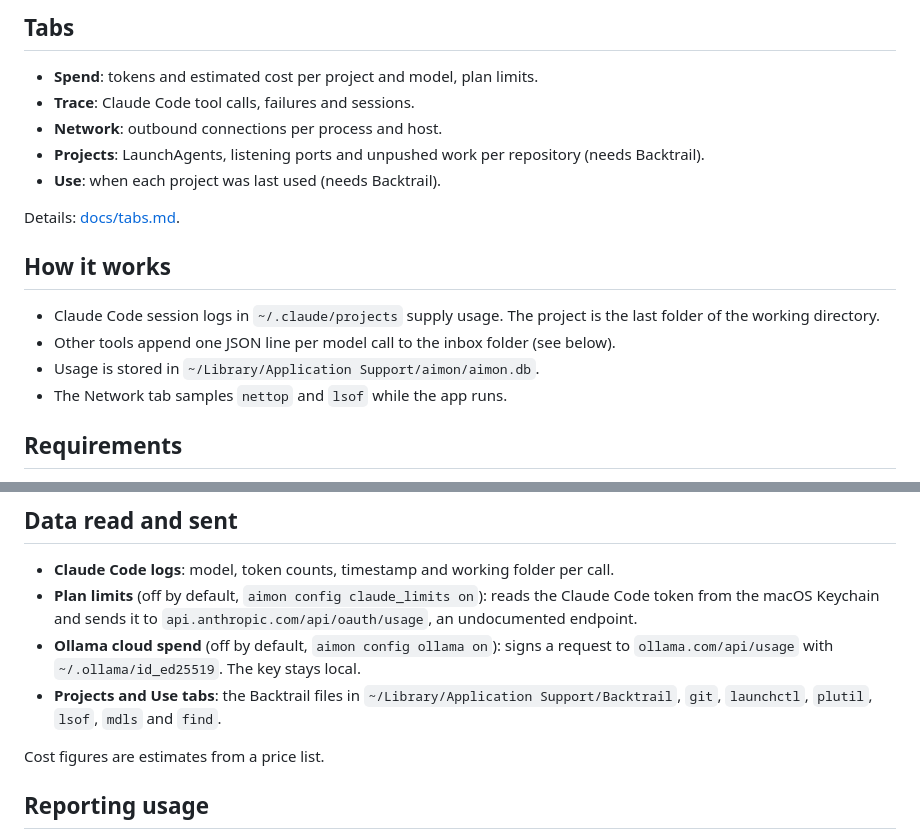
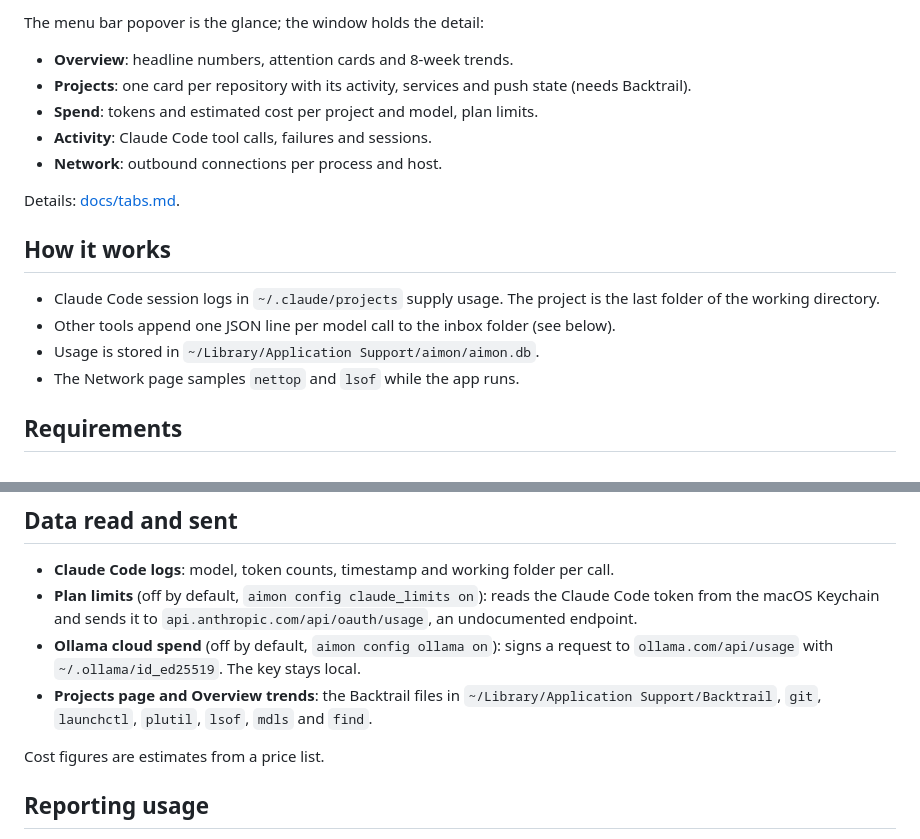
Before and after one commit to touhi99/aimon, a Markdown page: README.md, 2 parts joined by grey strips. Rendered like a GitHub page.

Commit message:
Update README, docs and screenshots for the menu bar and window layout
Co-Authored-By: Claude Opus 5.5 <noreply@anthropic.com>

```diff
--- a/README.md
+++ b/README.md
@@ -10,12 +10,12 @@ A macOS menu bar app that shows model usage and cost, Claude Code sessions and t
 </p>
 
-## Tabs
+The menu bar popover is the glance; the window holds the detail:
 
+- **Overview**: headline numbers, attention cards and 8-week trends.
+- **Projects**: one card per repository with its activity, services and push state (needs Backtrail).
 - **Spend**: tokens and estimated cost per project and model, plan limits.
-- **Trace**: Claude Code tool calls, failures and sessions.
+- **Activity**: Claude Code tool calls, failures and sessions.
 - **Network**: outbound connections per process and host.
-- **Projects**: LaunchAgents, listening ports and unpushed work per repository (needs Backtrail).
-- **Use**: when each project was last used (needs Backtrail).
 
 Details: [docs/tabs.md](docs/tabs.md).
 
@@ -24,7 +24,7 @@ Details: [docs/tabs.md](docs/tabs.md).
 - Claude Code session logs in `~/.claude/projects` supply usage. The project is the last folder of the working directory.
 - Other tools append one JSON line per model call to the inbox folder (see below).
 - Usage is stored in `~/Library/Application Support/aimon/aimon.db`.
-- The Network tab samples `nettop` and `lsof` while the app runs.
+- The Network page samples `nettop` and `lsof` while the app runs.
 
 ## Requirements
 
@@ -48,7 +48,7 @@ cd aimon
 - **Claude Code logs**: model, token counts, timestamp and working folder per call.
 - **Plan limits** (off by default, `aimon config claude_limits on`): reads the Claude Code token from the macOS Keychain and sends it to `api.anthropic.com/api/oauth/usage`, an undocumented endpoint.
 - **Ollama cloud spend** (off by default, `aimon config ollama on`): signs a request to `ollama.com/api/usage` with `~/.ollama/id_ed25519`. The key stays local.
-- **Projects and Use tabs**: the Backtrail files in `~/Library/Application Support/Backtrail`, `git`, `launchctl`, `plutil`, `lsof`, `mdls` and `find`.
+- **Projects page and Overview trends**: the Backtrail files in `~/Library/Application Support/Backtrail`, `git`, `launchctl`, `plutil`, `lsof`, `mdls` and `find`.
 
 Cost figures are estimates from a price list.
 
```
Also changed, not shown: other parts of README.md (+2 -2 lines), docs/security.md (+1 -1 lines), docs/tabs.md (+2 -0 lines), docs/popover-dark.png, docs/projects-dark.png, 1 other file.
